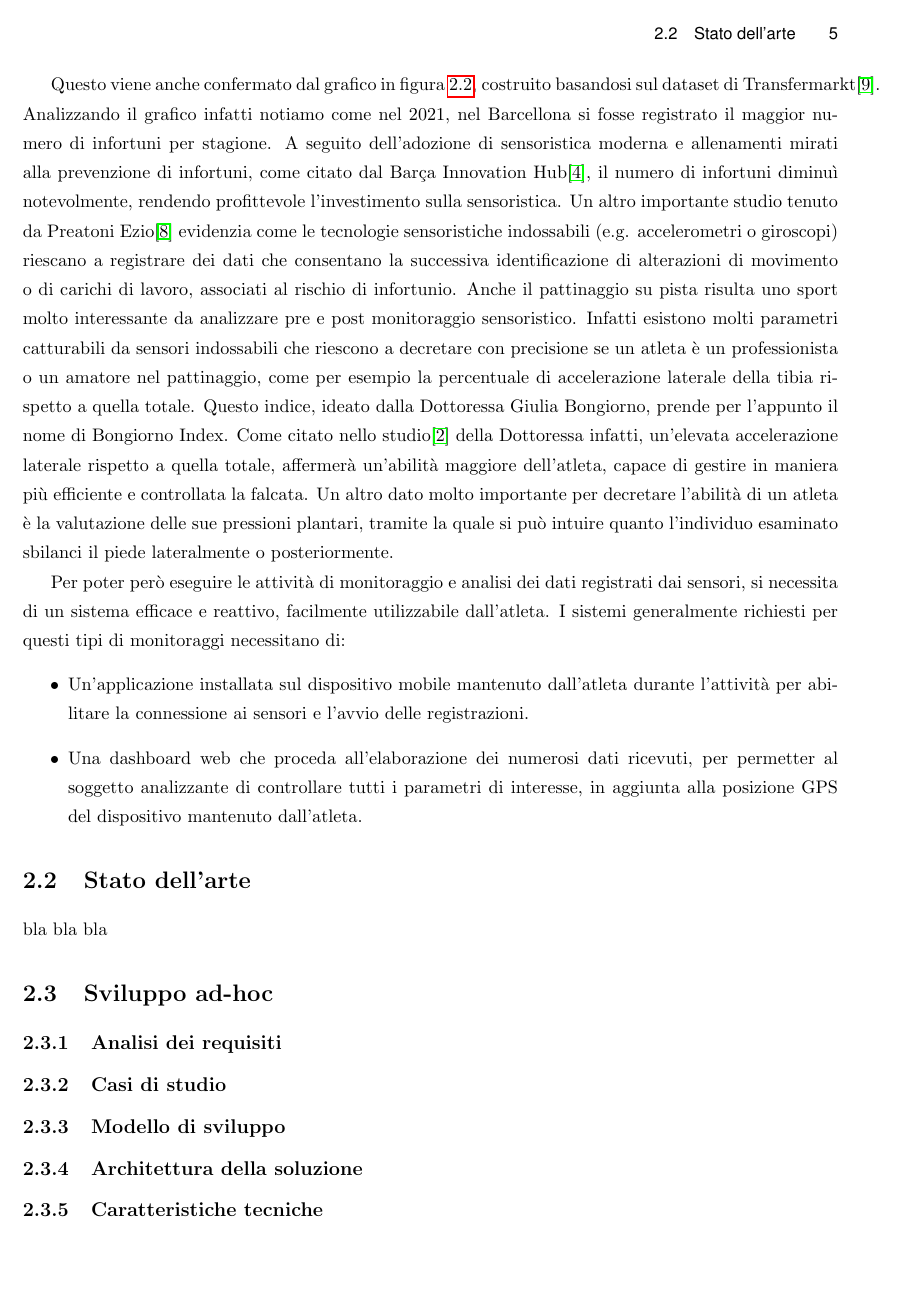
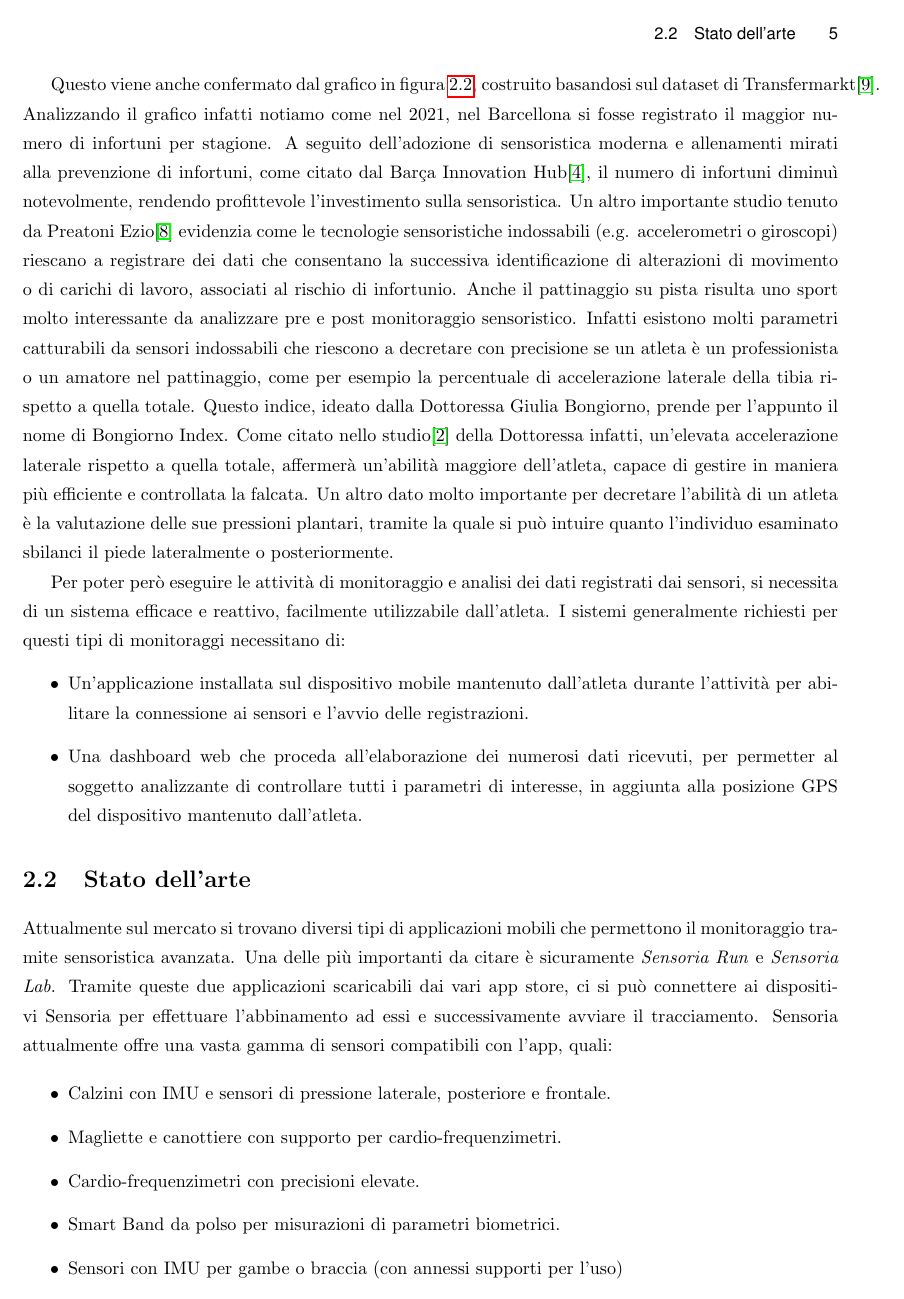
Before and after one commit to alessandro-gaspari/Tesi-Ufficiale, LaTeX slides (Tesi-Gaspari-master/thesis_gaspari.tex): page 15 of 19 before the commit and page 15 of 21 after it. Compiled offline with pdfLaTeX.

Commit message:
stato dell'arte da mettere a posto immagini

```diff
--- a/Tesi-Gaspari-master/thesis_gaspari.tex
+++ b/Tesi-Gaspari-master/thesis_gaspari.tex
@@ -118,4 +118,12 @@ Per poter però eseguire le attività di monitoraggio e analisi dei dati registr
 
 
 \section{Stato dell'arte}
-bla bla bla
+Attualmente sul mercato si trovano diversi tipi di applicazioni mobili che permettono il monitoraggio tramite sensoristica avanzata. Una delle più importanti da citare è sicuramente \textit{Sensoria Run} e \textit{Sensoria Lab}. Tramite queste due applicazioni scaricabili dai vari app store, ci si può connettere ai dispositivi Sensoria per effettuare l'abbinamento ad essi e successivamente avviare il tracciamento. Sensoria attualmente offre una vasta gamma di sensori compatibili con l'app, quali:
+
+\begin{itemize}
+    \item Calzini con IMU e sensori di pressione laterale, posteriore e frontale.
+    \item Magliette e canottiere con supporto per cardio-frequenzimetri.
+    \item Cardio-frequenzimetri con precisioni elevate.
+    \item Smart Band da polso per misurazioni di parametri biometrici.
+    \item Sensori con IMU per gambe o braccia (con annessi supporti per l'uso)
+\end{itemize}
```
Also changed, not shown: Tesi-Gaspari-master/assets/ginocchiosensoria.jpg (added), Tesi-Gaspari-master/assets/sensoriacalzino.png (added), Tesi-Gaspari-master/assets/sensoriamaglia.jpg (added), Tesi-Gaspari-master/thesis_gaspari.tex (17 more changed lines), 3 other files.
